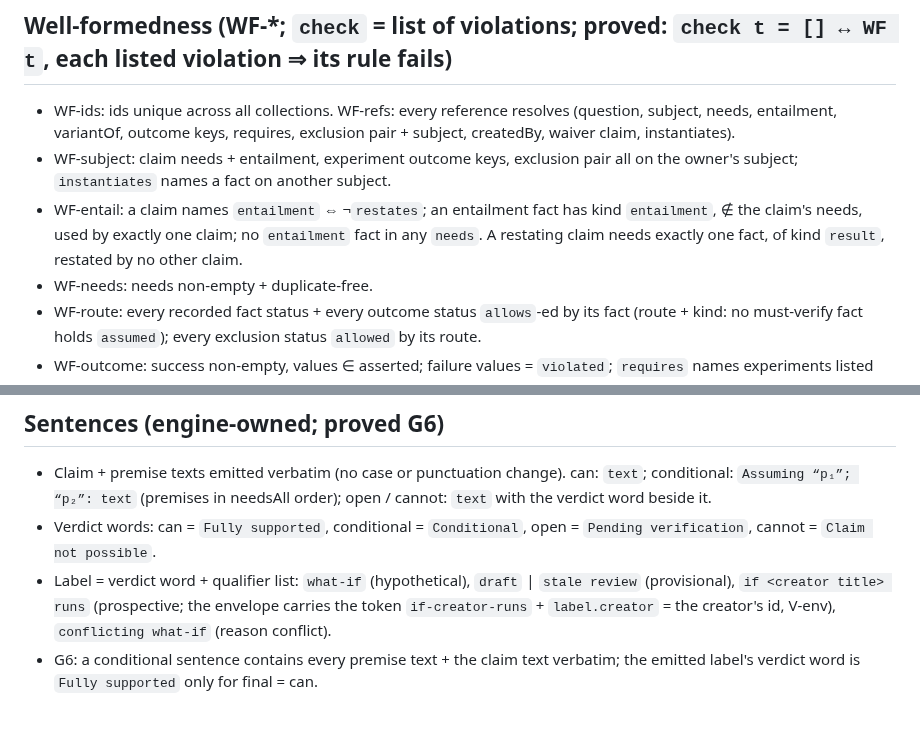
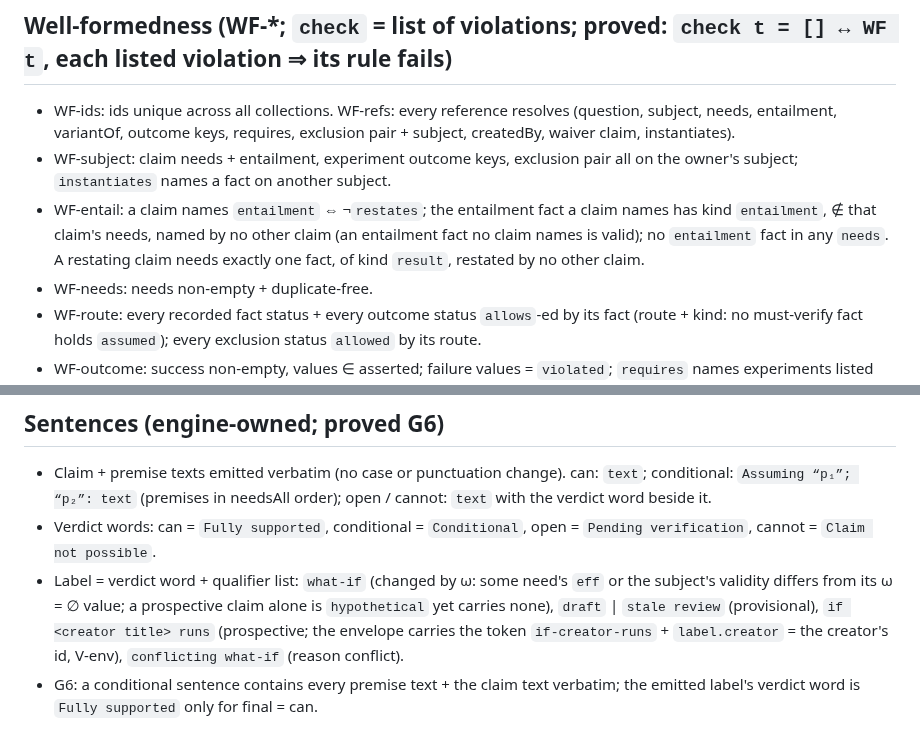
Before and after one commit to veriformatics/fvtrace, a Markdown page: .agent/contracts/kernel.md, 2 parts joined by grey strips. Drawn GitHub-style.

Commit message:
contract (kernel.md wording): WF-entail read as if every entailment fact needed one owner + the label's `what-if` was tied to `hypothetical` (prospective claims included) → both state what Spec + code + Decisions define
F1 (reviewer-5 = reviewer-6): kernel.md:89 `what-if` (hypothetical) vs Present.lean:81 changedByWhatif, pinned by Tests/Engine.lean:89 + the GUI Decisions (qualifiers: what-if, if E runs); red at 48bc51d: bash .scratch/review/reviewer-5/prospective-label.sh rc 1 (C3 hypothetical=true, qualifiers [draft, if-creator-runs]) — the contract was the stale side, code unchanged.
F9 (reviewer-4 register): kernel.md:33 'used by exactly one claim' vs Spec/WellFormed.lean:47 + Check.lean:184-185 (scoped to the fact a claim names; an unnamed entailment fact is valid): python3 -I .scratch/review/reviewer-4/orphan-entailment.py → check --strict rc 0.
Docs only: no grading check or behavior changes.

```diff
--- a/.agent/contracts/kernel.md
+++ b/.agent/contracts/kernel.md
@@ -30,7 +30,7 @@ Scope = the judgment-bearing core every surface (CLI, server, GUI, export) displ
 
 - WF-ids: ids unique across all collections. WF-refs: every reference resolves (question, subject, needs, entailment, variantOf, outcome keys, requires, exclusion pair + subject, createdBy, waiver claim, instantiates).
 - WF-subject: claim needs + entailment, experiment outcome keys, exclusion pair all on the owner's subject; `instantiates` names a fact on another subject.
-- WF-entail: a claim names `entailment` ⇔ ¬`restates`; an entailment fact has kind `entailment`, ∉ the claim's needs, used by exactly one claim; no `entailment` fact in any `needs`. A restating claim needs exactly one fact, of kind `result`, restated by no other claim.
+- WF-entail: a claim names `entailment` ⇔ ¬`restates`; the entailment fact a claim names has kind `entailment`, ∉ that claim's needs, named by no other claim (an entailment fact no claim names is valid); no `entailment` fact in any `needs`. A restating claim needs exactly one fact, of kind `result`, restated by no other claim.
 - WF-needs: needs non-empty + duplicate-free.
 - WF-route: every recorded fact status + every outcome status `allows`-ed by its fact (route + kind: no must-verify fact holds `assumed`); every exclusion status `allowed` by its route.
 - WF-outcome: success non-empty, values ∈ asserted; failure values = `violated`; `requires` names experiments listed earlier on the experiment's subject (acyclic by construction: list prerequisites first).
@@ -86,7 +86,7 @@ Scope = the judgment-bearing core every surface (CLI, server, GUI, export) displ
 
 - Claim + premise texts emitted verbatim (no case or punctuation change). can: `text`; conditional: `Assuming “p₁”; “p₂”: text` (premises in needsAll order); open / cannot: `text` with the verdict word beside it.
 - Verdict words: can = `Fully supported`, conditional = `Conditional`, open = `Pending verification`, cannot = `Claim not possible`.
-- Label = verdict word + qualifier list: `what-if` (hypothetical), `draft` | `stale review` (provisional), `if <creator title> runs` (prospective; the envelope carries the token `if-creator-runs` + `label.creator` = the creator's id, V-env), `conflicting what-if` (reason conflict).
+- Label = verdict word + qualifier list: `what-if` (changed by ω: some need's `eff` or the subject's validity differs from its ω = ∅ value; a prospective claim alone is `hypothetical` yet carries none), `draft` | `stale review` (provisional), `if <creator title> runs` (prospective; the envelope carries the token `if-creator-runs` + `label.creator` = the creator's id, V-env), `conflicting what-if` (reason conflict).
 - G6: a conditional sentence contains every premise text + the claim text verbatim; the emitted label's verdict word is `Fully supported` only for final = can.
 
 ## Ranking + blockers
```
